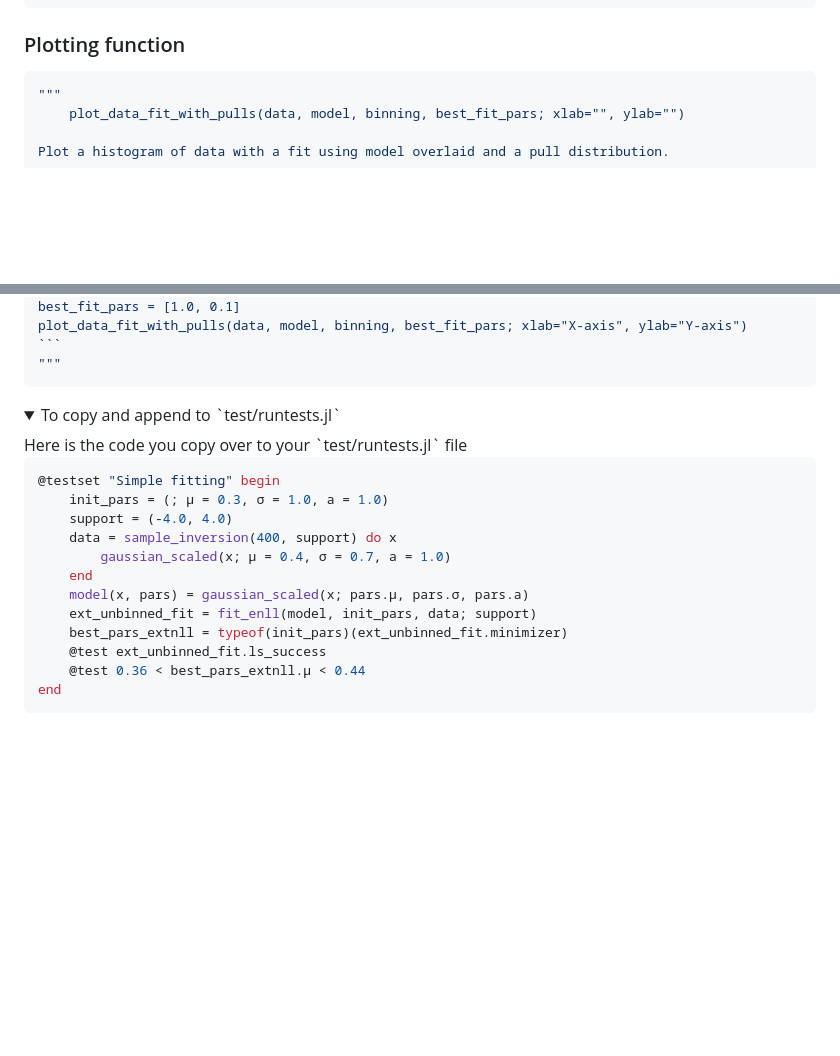
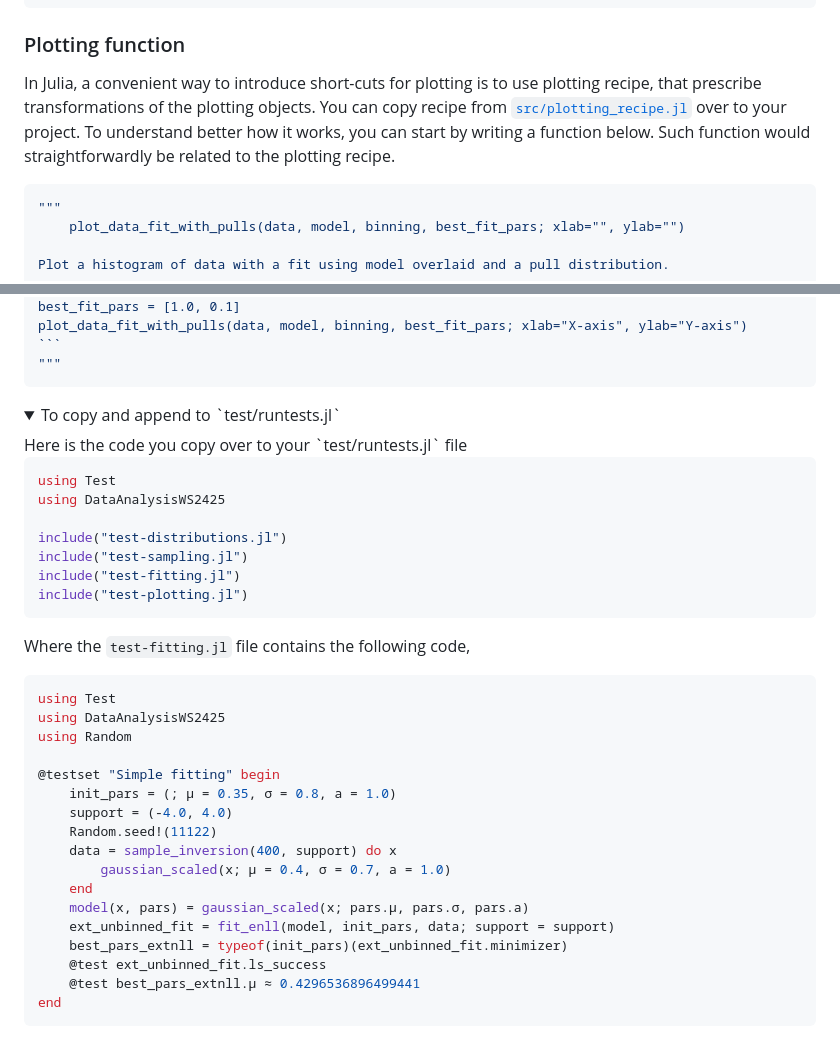
Before and after one commit to RUB-EP1/ExercisesDataAnalysisWS2425, a Markdown page: tutorials/tutorial-03.md, 2 parts joined by grey strips. Drawn GitHub-style; folded sections open; blank space fills up the shorter version.

Commit message:
plotting in tutorial 3

`````diff
--- a/tutorials/tutorial-03.md
+++ b/tutorials/tutorial-03.md
@@ -77,6 +77,12 @@ fit_result = fit_enll(model, init_pars, data; support=support)
 
 ### Plotting function
 
+In Julia, a convenient way to introduce short-cuts for plotting is to use plotting recipe,
+that prescribe transformations of the plotting objects.
+You can copy recipe from [`src/plotting_recipe.jl`](`src/plotting_recipe.jl`) over to your project.
+To understand better how it works, you can start by writing a function below.
+Such function would straightforwardly be related to the plotting recipe.
+
 ````julia
 """
     plot_data_fit_with_pulls(data, model, binning, best_fit_pars; xlab="", ylab="")
@@ -106,17 +112,34 @@ plot_data_fit_with_pulls(data, model, binning, best_fit_pars; xlab="X-axis", yla
 Here is the code you copy over to your `test/runtests.jl` file
 
 ```julia
+using Test
+using DataAnalysisWS2425
+
+include("test-distributions.jl")
+include("test-sampling.jl")
+include("test-fitting.jl")
+include("test-plotting.jl")
+```
+
+Where the `test-fitting.jl` file contains the following code,
+
+```julia
+using Test
+using DataAnalysisWS2425
+using Random
+
 @testset "Simple fitting" begin
-    init_pars = (; μ = 0.3, σ = 1.0, a = 1.0)
+    init_pars = (; μ = 0.35, σ = 0.8, a = 1.0)
     support = (-4.0, 4.0)
+    Random.seed!(11122)
     data = sample_inversion(400, support) do x
         gaussian_scaled(x; μ = 0.4, σ = 0.7, a = 1.0)
     end
     model(x, pars) = gaussian_scaled(x; pars.μ, pars.σ, pars.a)
-    ext_unbinned_fit = fit_enll(model, init_pars, data; support)
+    ext_unbinned_fit = fit_enll(model, init_pars, data; support = support)
     best_pars_extnll = typeof(init_pars)(ext_unbinned_fit.minimizer)
     @test ext_unbinned_fit.ls_success
-    @test 0.36 < best_pars_extnll.μ < 0.44
+    @test best_pars_extnll.μ ≈ 0.4296536896499441
 end
 ```
 
`````
